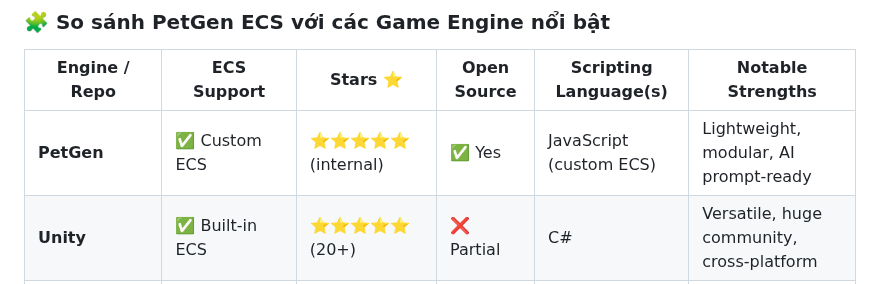
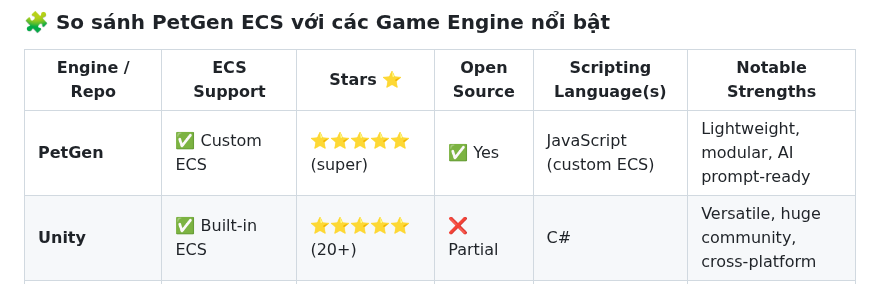
Before and after one commit to quangdangtranvn/petgen, a Markdown page: ecs.md, the part around the change. Drawn GitHub-style.

```diff
--- a/ecs.md
+++ b/ecs.md
@@ -43,7 +43,7 @@ hệ thống ECS của PetGen với các engine games phổ biến hiện nay. D
 
 | Engine / Repo     | ECS Support          | Stars ⭐         | Open Source | Scripting Language(s)      | Notable Strengths                         |
 |-------------------|----------------------|------------------|-------------|-----------------------------|-------------------------------------------|
-| **PetGen**        | ✅ Custom ECS         | ⭐⭐⭐⭐⭐ (internal) | ✅ Yes      | JavaScript (custom ECS)     | Lightweight, modular, AI prompt-ready     |
+| **PetGen**        | ✅ Custom ECS         | ⭐⭐⭐⭐⭐ (super) | ✅ Yes      | JavaScript (custom ECS)     | Lightweight, modular, AI prompt-ready     |
 | **Unity**         | ✅ Built-in ECS       | ⭐⭐⭐⭐⭐ (20+)      | ❌ Partial  | C#                          | Versatile, huge community, cross-platform |
 | **Unreal Engine** | ✅ Gameplay Framework | ⭐⭐⭐⭐⭐ (46+)      | ✅ Yes      | C++, Blueprints              | AAA graphics, cinematic tools             |
 | **Godot**         | ✅ Node-based ECS     | ⭐⭐⭐⭐⭐ (65+)      | ✅ Yes      | GDScript, C#, C++           | Free, open-source, great 2D support       |
```
